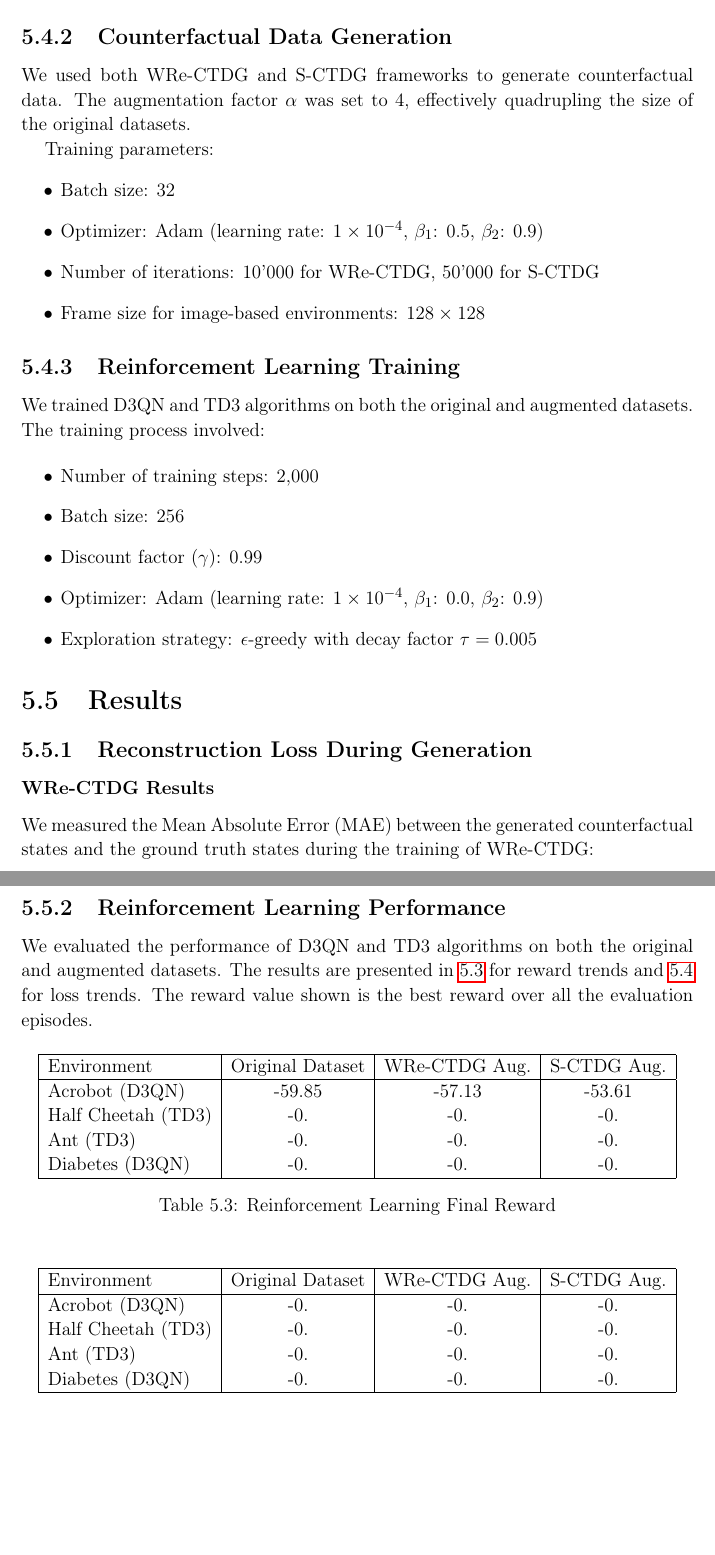
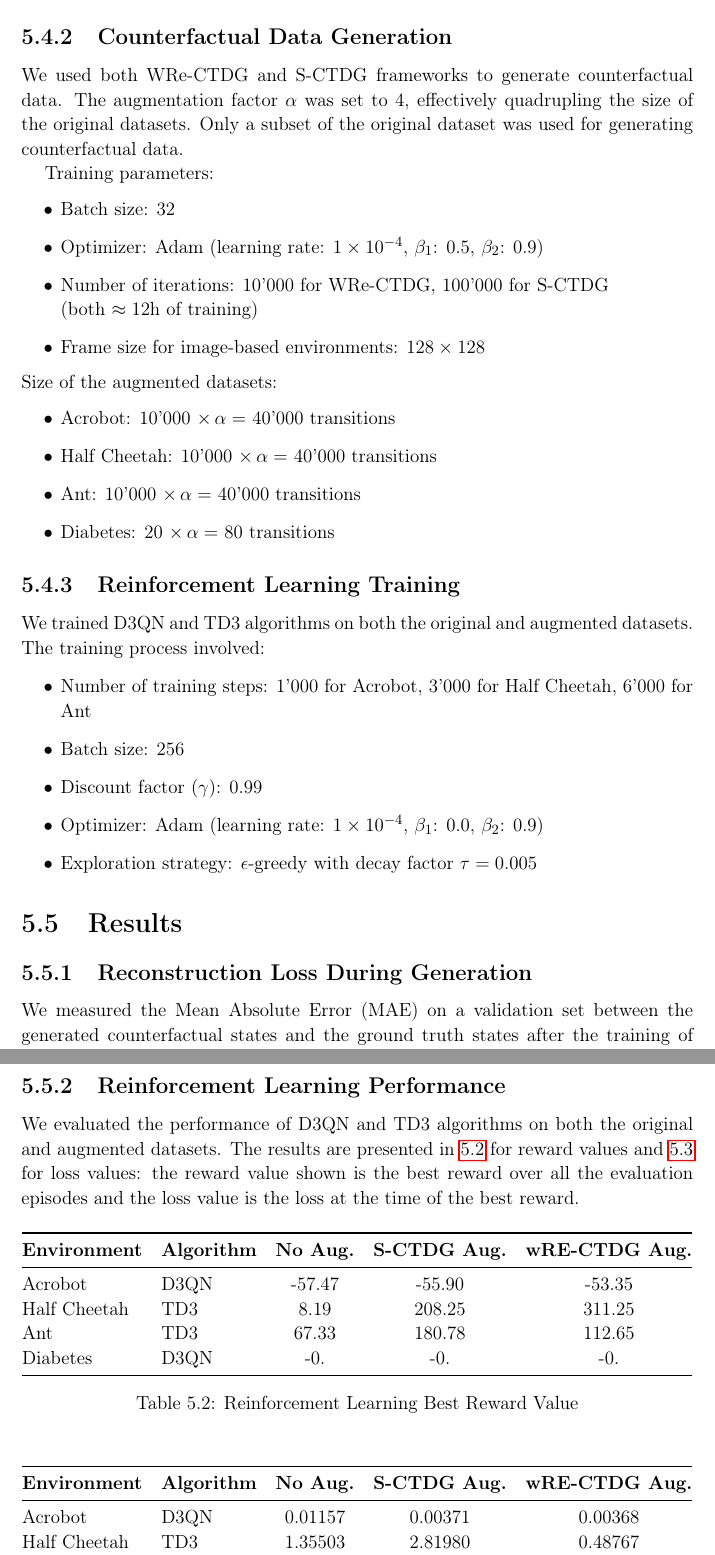
Before and after one commit to plspeziali/master-thesis, a LaTeX thesis (template-unipg.tex, which reads chapters/ch5.tex): two parts of pages 65 and 66 of 72 before the commit and two parts of pages 66 and 67 of 75 after it, joined at a grey line, cut so that both start at the same text, the shorter picture padded with empty space. Compiled offline with pdfLaTeX.

Commit message:
Added Ant plots and values, corrected some things

```diff
--- a/chapters/ch5.tex
+++ b/chapters/ch5.tex
@@ -225,15 +225,24 @@ The number of transitions in the dataset was different for each environment:
 We used both WRe-CTDG and S-CTDG frameworks to generate counterfactual data.
 The augmentation factor $\alpha$ was set to 4, effectively quadrupling
 the size of the original datasets.
+Only a subset of the original dataset
+was used for generating counterfactual data.
 
 Training parameters:
 \begin{itemize}
     \item Batch size: 32
     \item Optimizer: Adam (learning rate: $1\times 10^{-4}$, $\beta_1$: 0.5, $\beta_2$: 0.9)
-    \item Number of iterations: 10'000 for WRe-CTDG, 50'000 for S-CTDG
+    \item Number of iterations: 10'000 for WRe-CTDG, 100'000 for S-CTDG\\
+    (both $\approx 12$h of training)
     \item Frame size for image-based environments: $128\times 128$
 \end{itemize}
-
+Size of the augmented datasets:
+\begin{itemize}
+    \item Acrobot: 10'000 $\times \, \alpha =$ 40'000 transitions
+    \item Half Cheetah: 10'000 $\times \, \alpha =$ 40'000 transitions
+    \item Ant: 10'000 $\times \, \alpha =$ 40'000 transitions
+    \item Diabetes: 20 $\times \, \alpha =$ 80 transitions
+\end{itemize}
 
 
 \subsection{Reinforcement Learning Training}
@@ -242,7 +251,7 @@ We trained D3QN and TD3 algorithms on both the original and augmented datasets.
 The training process involved:
 
 \begin{itemize}
-    \item Number of training steps: 2,000
+    \item Number of training steps: 1'000 for Acrobot, 3'000 for Half Cheetah, 6'000 for Ant
     \item Batch size: 256
     \item Discount factor ($\gamma$): 0.99
     \item Optimizer: Adam (learning rate: $1\times 10^{-4}$, $\beta_1$: 0.0, $\beta_2$: 0.9)
@@ -253,8 +262,6 @@ The training process involved:
 
 \subsection{Reconstruction Loss During Generation}
 
-\subsubsection{WRe-CTDG Results}
-
-We measured the Mean Absolute Error (MAE)
+We measured the Mean Absolute Error (MAE) on a validation set
 between the generated counterfactual states and the ground truth
-states during the training of WRe-CTDG:
+states after the training of WRe-CTDG (comparison between encoded values)
@@ -276 +282,2 @@ Diabetes & 0. & 0. \\
+\label{tab:mae}
 \end{table}
@@ -295,45 +284,38 @@ Diabetes & 0. & 0. \\
-\label{tab:s}
-\end{table}
-
-
 
 \subsection{Reinforcement Learning Performance}
 
 We evaluated the performance of D3QN and TD3 algorithms on both the
 original and augmented datasets. The results are presented
-in \ref{tab:rl_reward} for reward trends and \ref{tab:rl_loss}
-for loss trends. The reward value shown is the best reward
-over all the evaluation episodes.
+in \ref{tab:rl_reward} for reward values and \ref{tab:rl_loss}
+for loss values: the reward value shown is the best reward
+over all the evaluation episodes and
+the loss value is the loss at the time of the best reward.
 
 \begin{table}[h]
     \centering
-    \begin{tabular}{|l|c|c|c|}
-    \hline
-    Environment & Original Dataset & WRe-CTDG Aug. & S-CTDG Aug. \\
-    \hline
-    Acrobot (D3QN) & -59.85 & -57.13 & -53.61 \\
-    Half Cheetah (TD3) & -0. & -0. & -0. \\
-    Ant (TD3) & -0. & -0. & -0. \\
-    Diabetes (D3QN) & -0. & -0. & -0. \\
-    \hline
+    \begin{tabular}{@{}llccc@{}}
+        \toprule
+        \textbf{Environment} & \textbf{Algorithm} & \textbf{No Aug.} & \textbf{S-CTDG Aug.} & \textbf{wRE-CTDG Aug.} \\ \midrule
+        Acrobot              & D3QN               & -57.47           & -55.90                 & -53.35               \\
+        Half Cheetah         & TD3                & 8.19             & 208.25                 & 311.25               \\
+        Ant                  & TD3                & 67.33            & 180.78                 & 112.65               \\
+        Diabetes             & D3QN               & -0.              & -0.                    & -0.                  \\ \bottomrule
     \end{tabular}
-    \caption{Reinforcement Learning Final Reward}
+    \caption{Reinforcement Learning Best Reward Value}
     \label{tab:rl_reward}
 \end{table}
 
 \begin{table}[h]
     \centering
-    \begin{tabular}{|l|c|c|c|}
-    \hline
-    Environment & Original Dataset & WRe-CTDG Aug. & S-CTDG Aug. \\
-    \hline
-    Acrobot (D3QN) & -0. & -0. & -0. \\
-    Half Cheetah (TD3) & -0. & -0. & -0. \\
-    Ant (TD3) & -0. & -0. & -0. \\
-    Diabetes (D3QN) & -0. & -0. & -0. \\
-    \hline
+    \begin{tabular}{@{}llccc@{}}
+        \toprule
+        \textbf{Environment} & \textbf{Algorithm} & \textbf{No Aug.} & \textbf{S-CTDG Aug.} & \textbf{wRE-CTDG Aug.} \\ \midrule
+        Acrobot              & D3QN               & 0.01157          & 0.00371                & 0.00368              \\
+        Half Cheetah         & TD3                & 1.35503          & 2.81980                & 0.48767              \\
+        Ant                  & TD3                & -0.94156         & -1.34450               & -14.13370            \\
+        Diabetes             & D3QN               & -0.              & -0.                    & -0.                  \\ \bottomrule
     \end{tabular}
-    \caption{Reinforcement Learning Final Loss}
+    \caption{Reinforcement Learning Loss Value during the Best Reward}
     \label{tab:rl_loss}
 \end{table}
 
--- a/template-unipg.tex
+++ b/template-unipg.tex
@@ -50,6 +50,7 @@
 \usepackage{booktabs}
 \usepackage{comment}
 \usepackage[super]{nth}
+\usepackage{booktabs}
 
 % -----------------------------------------------------------------
 
```
Also changed, not shown: chapters/Abstract.tex (+6 -0 lines), chapters/ch3.tex (+8 -6 lines), chapters/ch4.tex (+8 -6 lines), TesiMagistraleSpeziali.pdf (deleted), figures/ch5/loss_acrobot.png, figures/ch5/loss_ant.png (added), figures/ch5/loss_halfcheetah.png (added), figures/ch5/rew_acrobot.png, figures/ch5/rew_ant.png (added), figures/ch5/rew_halfcheetah.png (added), chapters/ch5.tex (84 more changed lines), 1 other file.
